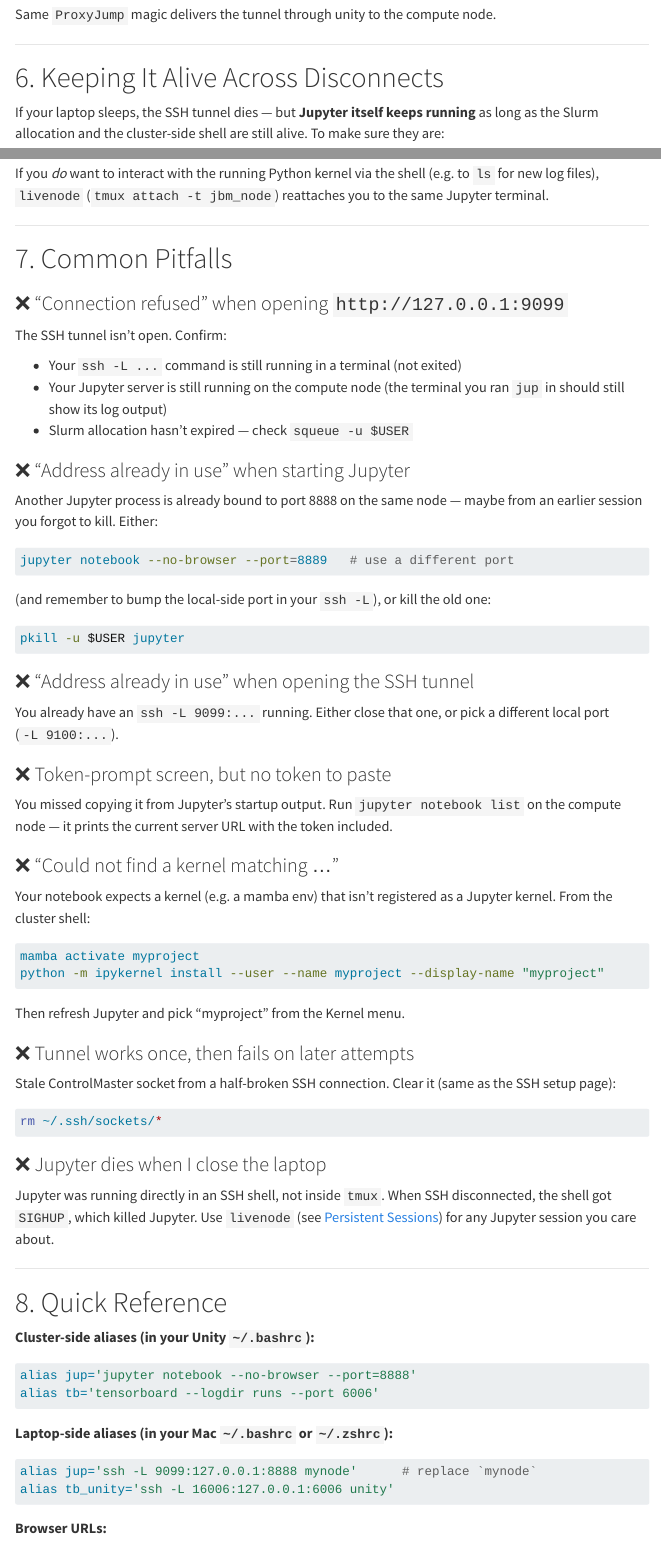
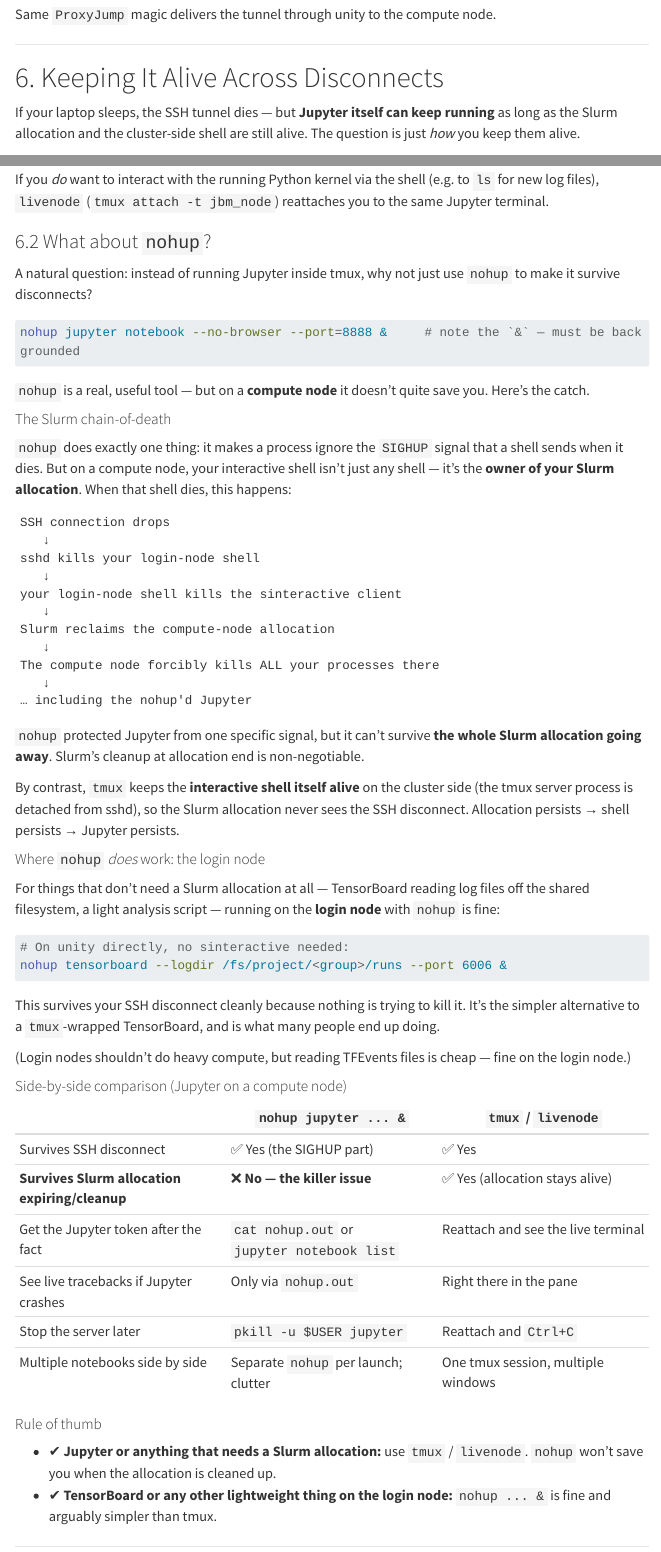
Before and after one commit to buckai-observatory/buckai-hpc-handbook, a Quarto document (hpc/jupyter_and_tensorboard.qmd): the page in a window 1100 px wide, from 6640 px down, and a second part further down, joined at a grey line. Rendered offline with R 4.5, knitr and Pandoc in place of Quarto, with nearby package versions; menus at the side of the page are left out; long lines of code are wrapped.

Commit message:
Add tmux-vs-nohup comparison for Jupyter persistence
Expand Section 6 of the jupyter page with a new subsection 6.2 that addresses a common question: why not use nohup instead of tmux to keep Jupyter alive? Covers the Slurm chain-of-death (nohup survives SIGHUP but the whole compute-node allocation gets cleaned up when the parent shell dies), the case where nohup IS the right tool (lightweight things on the login node like TensorBoard), and a side-by-side comparison table.

Co-Authored-By: Claude Opus 4.7 (1M context) <noreply@anthropic.com>

````diff
--- a/hpc/jupyter_and_tensorboard.qmd
+++ b/hpc/jupyter_and_tensorboard.qmd
@@ -304,4 +304,4 @@ Same `ProxyJump` magic delivers the tunnel through unity to the compute node.
 
 # 6. Keeping It Alive Across Disconnects
 
-If your laptop sleeps, the SSH tunnel dies — but **Jupyter itself keeps running** as long as the Slurm allocation and the cluster-side shell are still alive. To make sure they are:
+If your laptop sleeps, the SSH tunnel dies — but **Jupyter itself can keep running** as long as the Slurm allocation and the cluster-side shell are still alive. The question is just *how* you keep them alive.
@@ -328,6 +328,67 @@ jup                                 # re-opens the tunnel
 ```
 
 If you *do* want to interact with the running Python kernel via the shell (e.g. to `ls` for new log files), `livenode` (`tmux attach -t jbm_node`) reattaches you to the same Jupyter terminal.
+
+### 6.2 What about `nohup`?
+
+A natural question: instead of running Jupyter inside tmux, why not just use `nohup` to make it survive disconnects?
+
+```bash
+nohup jupyter notebook --no-browser --port=8888 &     # note the `&` — must be backgrounded
+```
+
+`nohup` is a real, useful tool — but on a **compute node** it doesn't quite save you. Here's the catch.
+
+#### The Slurm chain-of-death
+
+`nohup` does exactly one thing: it makes a process ignore the `SIGHUP` signal that a shell sends when it dies. But on a compute node, your interactive shell isn't just any shell — it's the **owner of your Slurm allocation**. When that shell dies, this happens:
+
+```
+SSH connection drops
+   ↓
+sshd kills your login-node shell
+   ↓
+your login-node shell kills the sinteractive client
+   ↓
+Slurm reclaims the compute-node allocation
+   ↓
+The compute node forcibly kills ALL your processes there
+   ↓
+… including the nohup'd Jupyter
+```
+
+`nohup` protected Jupyter from one specific signal, but it can't survive **the whole Slurm allocation going away**. Slurm's cleanup at allocation end is non-negotiable.
+
+By contrast, `tmux` keeps the **interactive shell itself alive** on the cluster side (the tmux server process is detached from sshd), so the Slurm allocation never sees the SSH disconnect. Allocation persists → shell persists → Jupyter persists.
+
+#### Where `nohup` *does* work: the login node
+
+For things that don't need a Slurm allocation at all — TensorBoard reading log files off the shared filesystem, a light analysis script — running on the **login node** with `nohup` is fine:
+
+```bash
+# On unity directly, no sinteractive needed:
+nohup tensorboard --logdir /fs/project/<group>/runs --port 6006 &
+```
+
+This survives your SSH disconnect cleanly because nothing is trying to kill it. It's the simpler alternative to a `tmux`-wrapped TensorBoard, and is what many people end up doing.
+
+(Login nodes shouldn't do heavy compute, but reading TFEvents files is cheap — fine on the login node.)
+
+#### Side-by-side comparison (Jupyter on a compute node)
+
+| | `nohup jupyter ... &` | `tmux` / `livenode` |
+|---|---|---|
+| Survives SSH disconnect | ✅ Yes (the SIGHUP part) | ✅ Yes |
+| **Survives Slurm allocation expiring/cleanup** | ❌ **No — the killer issue** | ✅ Yes (allocation stays alive) |
+| Get the Jupyter token after the fact | `cat nohup.out` or `jupyter notebook list` | Reattach and see the live terminal |
+| See live tracebacks if Jupyter crashes | Only via `nohup.out` | Right there in the pane |
+| Stop the server later | `pkill -u $USER jupyter` | Reattach and `Ctrl+C` |
+| Multiple notebooks side by side | Separate `nohup` per launch; clutter | One tmux session, multiple windows |
+
+#### Rule of thumb
+
+- ✔ **Jupyter or anything that needs a Slurm allocation:** use `tmux` / `livenode`. `nohup` won't save you when the allocation is cleaned up.
+- ✔ **TensorBoard or any other lightweight thing on the login node:** `nohup ... &` is fine and arguably simpler than tmux.
 
 ---
 
````
Also changed, not shown: docs/search.json, hpc/jupyter_and_tensorboard.qmd (6 more changed lines), 1 other file.
